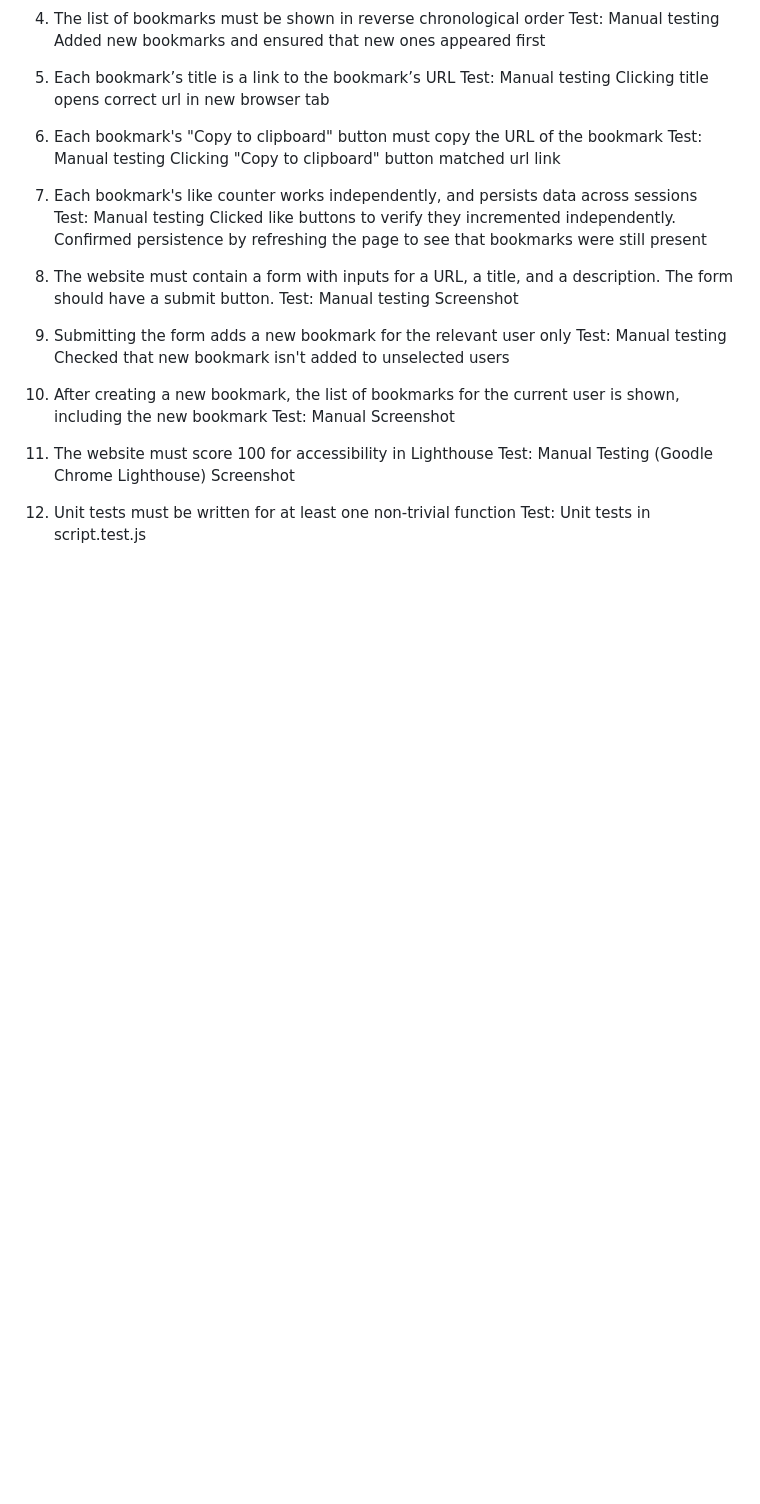
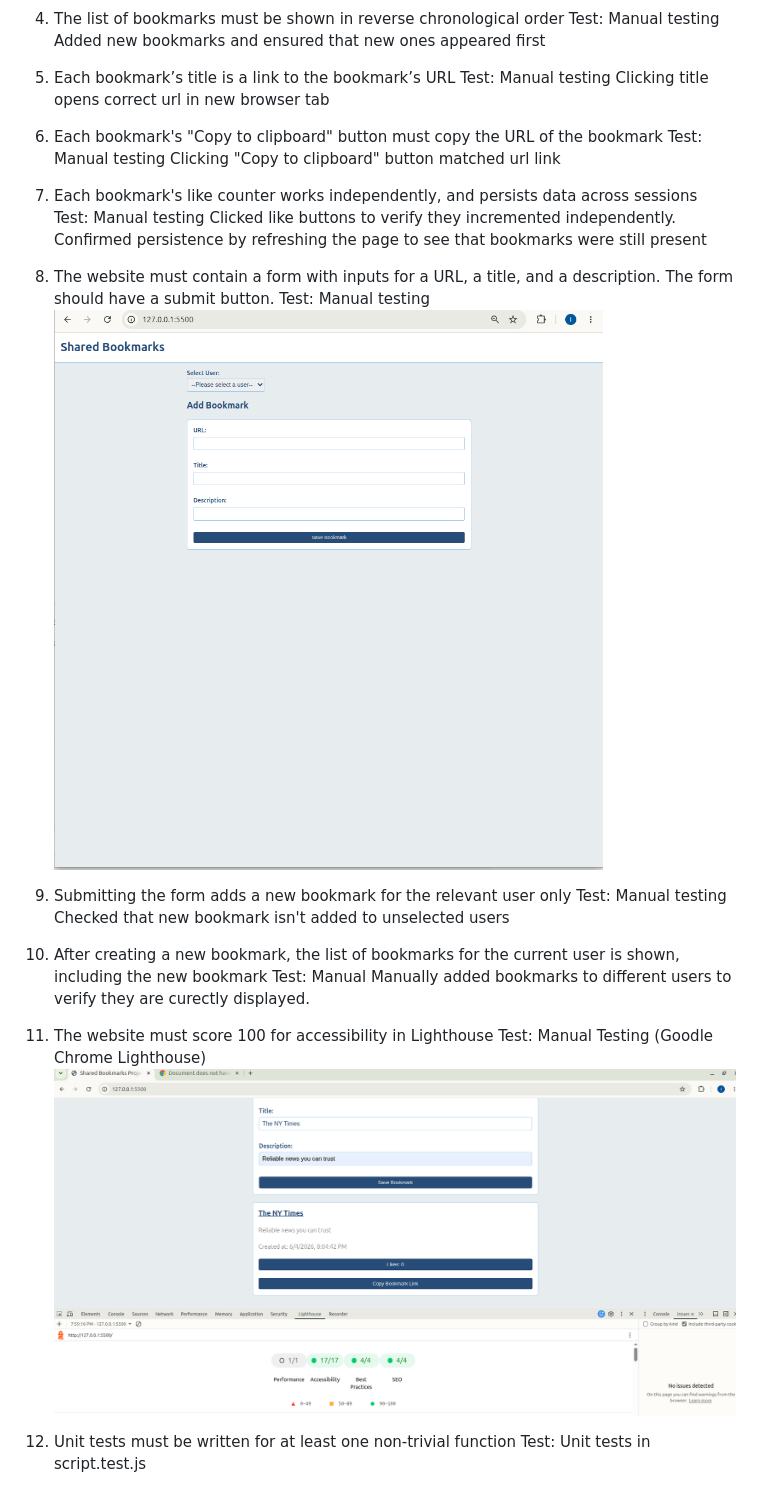
Before and after one commit to BoshraM/Shared-Bookmarks, a Markdown page: TESTING.md, the part around the change printed below. Rendered like a GitHub page; pictures changed too: screenshots/Booksmarks Form.png (added), screenshots/Lighthouse Screenshot.png (added); blank space fills up the shorter version.

Commit message:
docs: add testing docs

```diff
--- a/TESTING.md
+++ b/TESTING.md
@@ -35,7 +35,7 @@
 
 8. The website must contain a form with inputs for a URL, a title, and a description. The form should have a submit button.
    Test: Manual testing
-   Screenshot
+   ![New Bookmark Form](./screenshots/Booksmarks%20Form.png)
 
 9. Submitting the form adds a new bookmark for the relevant user only
    Test: Manual testing
@@ -43,11 +43,11 @@
 
 10. After creating a new bookmark, the list of bookmarks for the current user is shown, including the new bookmark
     Test: Manual
-    Screenshot
+    Manually added bookmarks to different users to verify they are curectly displayed.
 
 11. The website must score 100 for accessibility in Lighthouse
     Test: Manual Testing (Goodle Chrome Lighthouse)
-    Screenshot
+    ![Lighthouse Scoring](./screenshots/Lighthouse%20Screenshot.png)
 
 12. Unit tests must be written for at least one non-trivial function
     Test: Unit tests in script.test.js
```
Also changed, not shown: other parts of TESTING.md (+2 -2 lines), screenshots/Correct User's Bookmarks Screenshot.png (added), screenshots/No Bookmarks Message.png (added).
